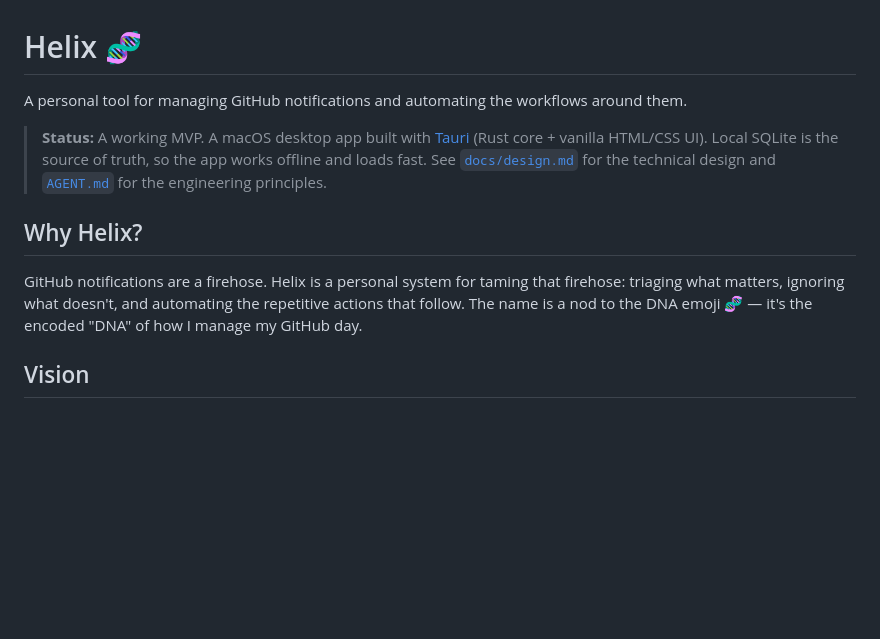
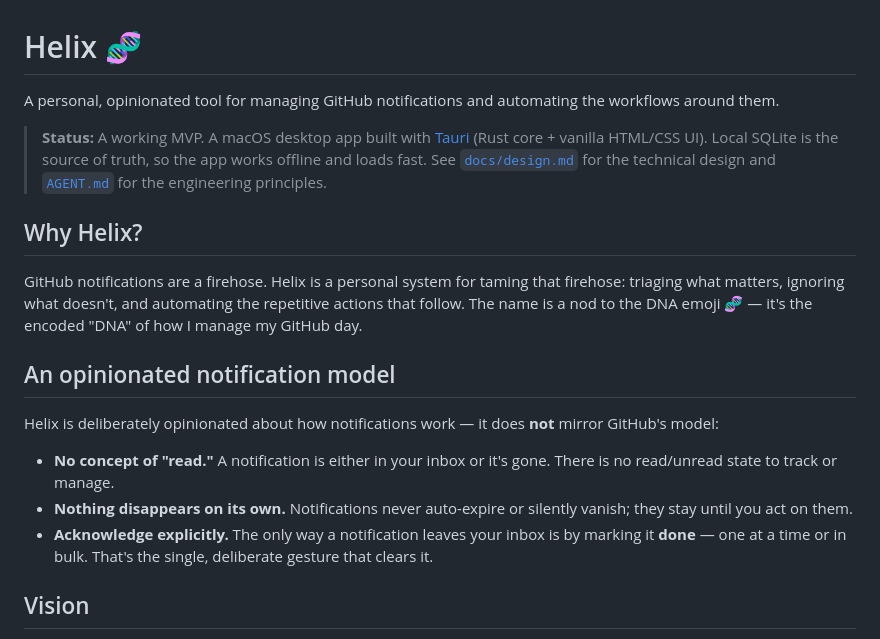
Before and after one commit to yoannchaudet/helix-v2, a Markdown page: README.md, the part around the change. Drawn GitHub-style; blank space fills up the shorter version.

Commit message:
docs: clarify Helix's opinionated notification model
Make explicit that there is no read/unread state, notifications never
disappear automatically, and the only way to clear one is by explicitly
marking it done.

Co-authored-by: Copilot <223556219+Copilot@users.noreply.github.com>

```diff
--- a/README.md
+++ b/README.md
@@ -1,6 +1,6 @@
 # Helix 🧬
 
-A personal tool for managing GitHub notifications and automating the workflows around them.
+A personal, opinionated tool for managing GitHub notifications and automating the workflows around them.
 
 > **Status:** A working MVP. A macOS desktop app built with [Tauri](https://tauri.app)
 > (Rust core + vanilla HTML/CSS UI). Local SQLite is the source of truth, so the app works
@@ -13,6 +13,19 @@ GitHub notifications are a firehose. Helix is a personal system for taming that
 triaging what matters, ignoring what doesn't, and automating the repetitive actions that
 follow. The name is a nod to the DNA emoji 🧬 — it's the encoded "DNA" of how I manage my
 GitHub day.
+
+## An opinionated notification model
+
+Helix is deliberately opinionated about how notifications work — it does **not**
+mirror GitHub's model:
+
+- **No concept of "read."** A notification is either in your inbox or it's gone.
+  There is no read/unread state to track or manage.
+- **Nothing disappears on its own.** Notifications never auto-expire or silently
+  vanish; they stay until you act on them.
+- **Acknowledge explicitly.** The only way a notification leaves your inbox is by
+  marking it **done** — one at a time or in bulk. That's the single, deliberate
+  gesture that clears it.
 
 ## Vision
 
```
